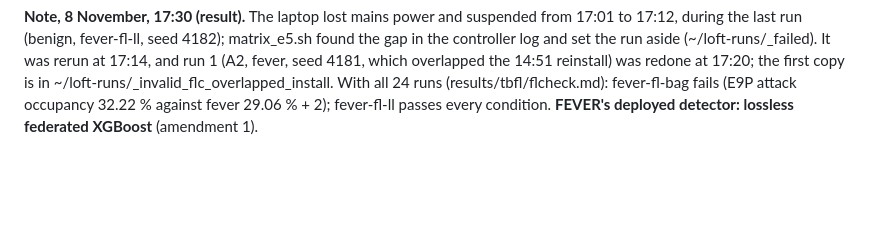
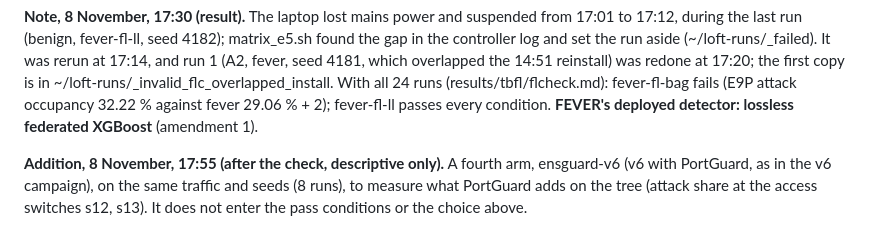
Before and after one commit to asifahmedutsa/LOFT_ATTACK_MITIGATION, a Markdown page: loft_project/docs/testbed_training_plan.md, the part around the change. Rendered like a GitHub page; blank space fills up the shorter version.

Commit message:
Plan: descriptive fourth arm (ensguard-v6, v6 with PortGuard) on the deployment-check seeds, fixed before its runs
Co-Authored-By: Claude Opus 5.5 <noreply@anthropic.com>

```diff
--- a/loft_project/docs/testbed_training_plan.md
+++ b/loft_project/docs/testbed_training_plan.md
@@ -131,3 +131,8 @@ fever, seed 4181, which overlapped the 14:51 reinstall) was redone at 17:20; the
 ~/loft-runs/_invalid_flc_overlapped_install. With all 24 runs (results/tbfl/flcheck.md):
 fever-fl-bag fails (E9P attack occupancy 32.22 % against fever 29.06 % + 2); fever-fl-ll passes every
 condition. **FEVER's deployed detector: lossless federated XGBoost** (amendment 1).
+
+**Addition, 8 November, 17:55 (after the check, descriptive only).** A fourth arm, ensguard-v6 (v6
+with PortGuard, as in the v6 campaign), on the same traffic and seeds (8 runs), to measure what
+PortGuard adds on the tree (attack share at the access switches s12, s13). It does not enter the
+pass conditions or the choice above.
```
